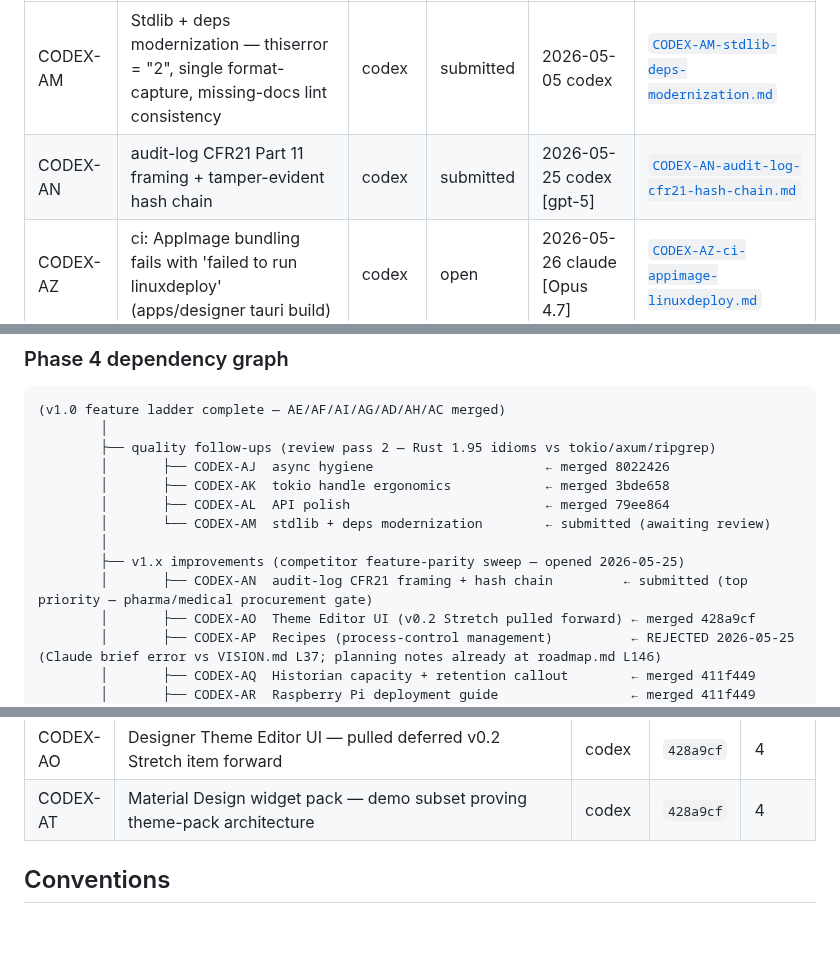
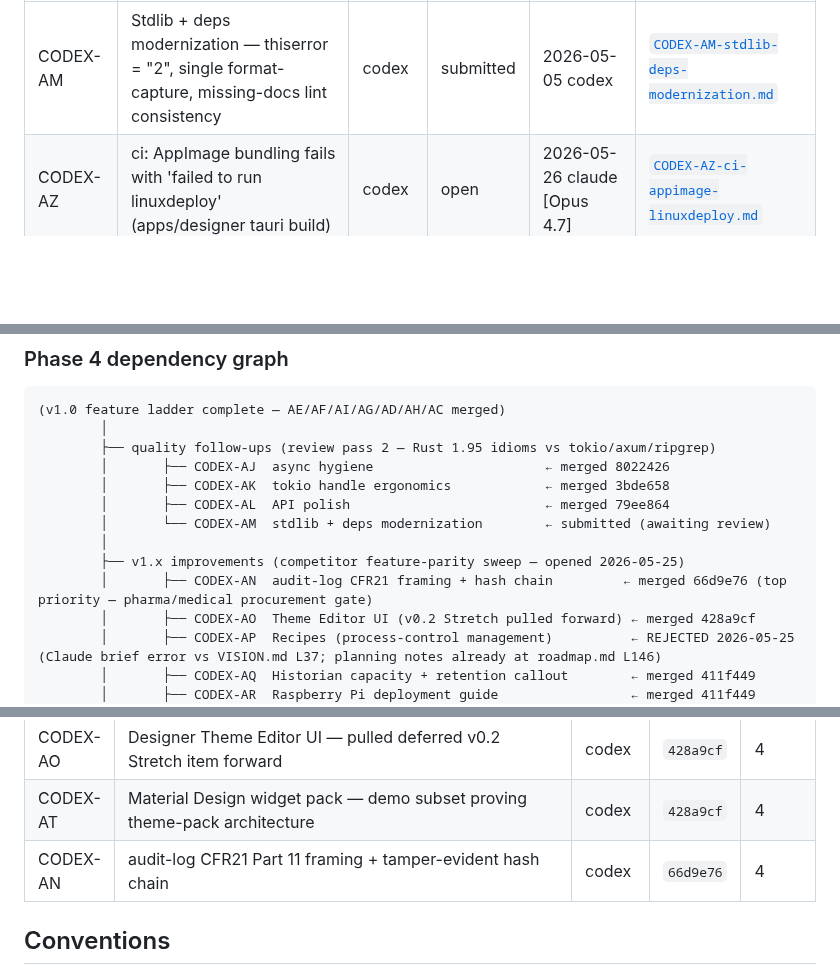
Before and after one commit to sergiogallegos/OpenWebHMI, a Markdown page: docs/agents/board.md, 3 parts joined by grey strips. GitHub-like rendering; blank space fills up the shorter version.

Commit message:
docs(agents): merge CODEX-AN (audit-log CFR21 hash chain)
Reviewed the largest task of the batch end-to-end against commit 66d9e76:

- 5 hash_chain tests pass — verifies 100-entry chain, detects payload tampering (first_bad_id at modified row), detects deletion (first_bad_id at next row), detects reorder (first divergent id), migrates pre-AN schema + records MigrationCompleted event
- CLI smoke green (audit-verify exit 0 on good DB, exit 1 on tampered with 'BROKEN at id N')
- Backup + gateway suites green (no regression)
- 13 files / 716 insertions across audit-log + protocol + gateway + 2 new docs

Strong points: CFR21 mapping is rigorously honest (cites eCFR URL with date stamp, every clause marked partial or out-of-scope, NONE satisfied — procurement-binder-grade Honesty discipline); tamper-evidence agent note explicitly bounds the verifier guarantee and says what it does NOT prove (clock, auth, e-signatures, whole-DB replacement); canonical serialization via dedicated CanonicalAuditRow struct prevents serde key-order drift; INSERT-then-UPDATE pattern correctly includes rowid in canonical bytes; migration idempotent + crash-safe.

Two yellow polish for v1.1: pinned-byte test of canonical serialization (brief asked; Codex shipped functional tests instead), debug_assert!() enforcement of single-writer SQLite mutex invariant (documented in agent note but not in code).

Landed cleanly on first review with no defects. Closes the v1.x feature-parity sweep — AN/AO/AQ/AR/AS/AT all merged; AP rejected (VISION.md scope discipline).

Validator green: 52 task files.

```diff
--- a/docs/agents/board.md
+++ b/docs/agents/board.md
@@ -9,7 +9,6 @@
 | Id | Title | Owner | Status | Last update | File |
 |---|---|---|---|---|---|
 | CODEX-AM | Stdlib + deps modernization — thiserror = "2", single format-capture, missing-docs lint consistency | codex | submitted | 2026-05-05 codex | [`CODEX-AM-stdlib-deps-modernization.md`](tasks/CODEX-AM-stdlib-deps-modernization.md) |
-| CODEX-AN | audit-log CFR21 Part 11 framing + tamper-evident hash chain | codex | submitted | 2026-05-25 codex [gpt-5] | [`CODEX-AN-audit-log-cfr21-hash-chain.md`](tasks/CODEX-AN-audit-log-cfr21-hash-chain.md) |
 | CODEX-AZ | ci: AppImage bundling fails with 'failed to run linuxdeploy' (apps/designer tauri build) | codex | open | 2026-05-26 claude [Opus 4.7] | [`CODEX-AZ-ci-appimage-linuxdeploy.md`](tasks/CODEX-AZ-ci-appimage-linuxdeploy.md) |
 
 ### Phase 4 dependency graph
@@ -24,7 +23,7 @@
         │       └── CODEX-AM  stdlib + deps modernization        ← submitted (awaiting review)
         │
         ├── v1.x improvements (competitor feature-parity sweep — opened 2026-05-25)
-        │       ├── CODEX-AN  audit-log CFR21 framing + hash chain         ← submitted (top priority — pharma/medical procurement gate)
+        │       ├── CODEX-AN  audit-log CFR21 framing + hash chain         ← merged 66d9e76 (top priority — pharma/medical procurement gate)
         │       ├── CODEX-AO  Theme Editor UI (v0.2 Stretch pulled forward) ← merged 428a9cf
         │       ├── CODEX-AP  Recipes (process-control management)          ← REJECTED 2026-05-25 (Claude brief error vs VISION.md L37; planning notes already at roadmap.md L146)
         │       ├── CODEX-AQ  Historian capacity + retention callout        ← merged 411f449
@@ -121,6 +120,7 @@ CI hygiene tasks AU + AV merged at `4e9bc9b`. Each unblocked the job's setup gat
 | CODEX-AS | Widget export/import between projects — single-widget JSON round-trip | codex | `a225aa7` | 4 |
 | CODEX-AO | Designer Theme Editor UI — pulled deferred v0.2 Stretch item forward | codex | `428a9cf` | 4 |
 | CODEX-AT | Material Design widget pack — demo subset proving theme-pack architecture | codex | `428a9cf` | 4 |
+| CODEX-AN | audit-log CFR21 Part 11 framing + tamper-evident hash chain | codex | `66d9e76` | 4 |
 
 ## Conventions
 
```
Also changed, not shown: docs/agents/log.md (+1 -0 lines), 1 other file.
